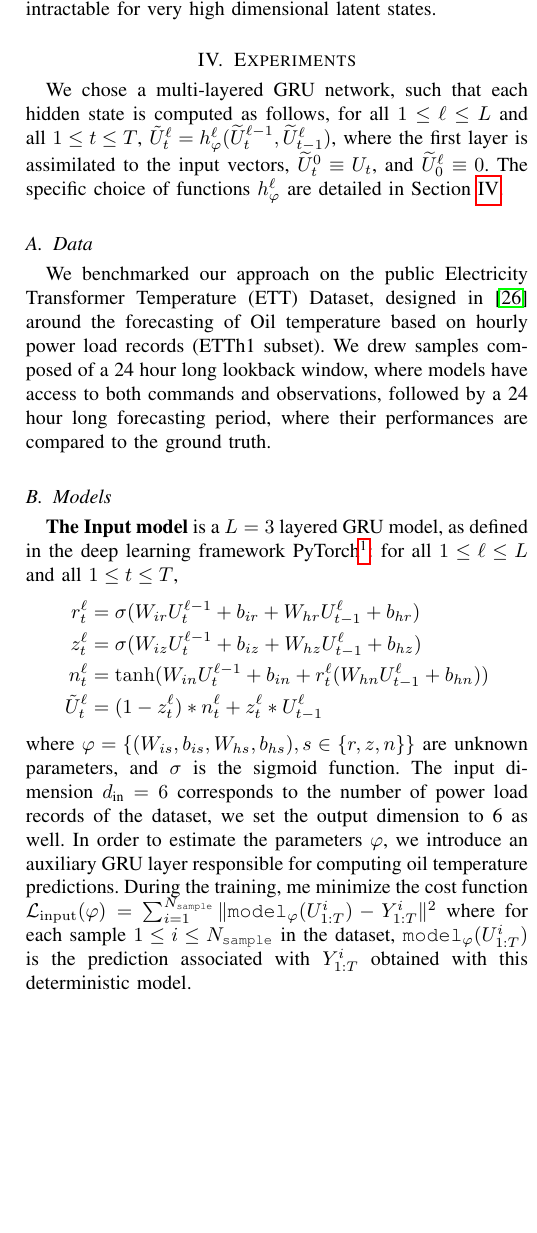
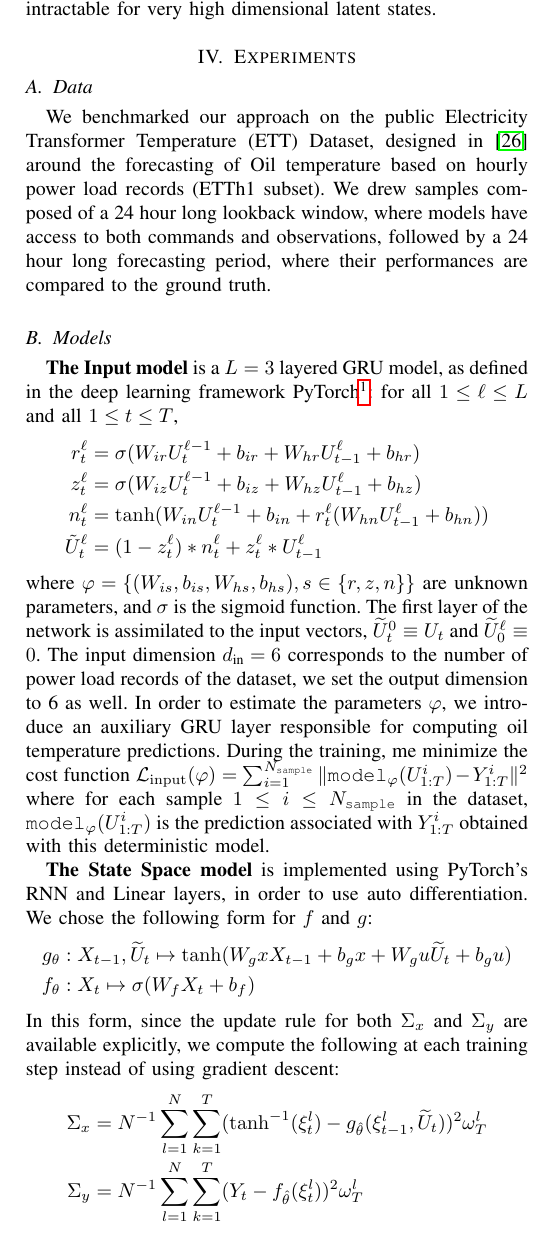
Before and after one commit to sylvainlc/21-lastlayerdecoupling, a LaTeX paper (lastlayerdecoupling.tex): part of one column of page 3 of 5, cut so that both start at the same text, the shorter picture padded with empty space. Compiled offline with pdfLaTeX.

Commit message:
Detail State space model in experiment section

```diff
--- a/lastlayerdecoupling.tex
+++ b/lastlayerdecoupling.tex
@@ -148,9 +147,6 @@ Although this algorithm is very efficient to update parameters recusrively, it i
 
 \section{Experiments}
 \label{sec:exp}
-
-We chose a multi-layered GRU network, such that each hidden state is computed as follows, for all $1 \leq \ell \leq L$ and all $1 \leq t \leq T$, $ \tilde U^\ell_t = h_\varphi^\ell(\widetilde U^{\ell-1}_t, \widetilde U^\ell_{t-1})$, where the first layer is assimilated to the input vectors, $\widetilde U_t^0 \equiv U_t$, and $\widetilde U^\ell_0 \equiv 0$. The specific choice of functions $ h_\varphi^\ell$ are detailed in Section~\ref{sec:exp}.
-
 \subsection{Data}
 \label{sub:data}
 We benchmarked our approach on the public Electricity Transformer Temperature (ETT) Dataset, designed in \cite{Zhou2021Informer} around the forecasting of Oil temperature based on hourly power load records (ETTh1 subset).
@@ -167,12 +163,25 @@ We drew samples composed of a 24 hour long lookback window, where models have ac
 	\tilde U^\ell_t & = (1-z^\ell_t) * n^\ell_t+z^\ell_t * U^\ell_{t-1}
 \end{align*}
 where $\varphi = \{(W_{is}, b_{is}, W_{hs}, b_{hs}), s \in \{r, z, n\}\}$ are unknown parameters, and $\sigma$ is the sigmoid function.
-% TODO input model loss function is MSE
+The first layer of the network is assimilated to the input vectors, $\widetilde U_t^0 \equiv U_t$ and $\widetilde U^\ell_0 \equiv 0$.
 % where $\varphi = \{W_{ir}, b_{ir}, W_{hr}, b_{hr}, W_{iz}, b_{iz}, W_{hz}, b_{hz}, W_{in}, b_{in}, W_{hn}, b_{hn}\}$ are unknown parameters
 The input dimension $d_\textnormal{in}=6$ corresponds to the number of power load records of the dataset, we set the output dimension to 6 as well.
 In order to estimate the parameters $\varphi$, we introduce an auxiliary GRU layer responsible for computing oil temperature predictions.
 During the training, me minimize the cost function $\mathcal{L}_{\mathrm{input}}(\varphi) = \sum_{i=1}^{N_{\texttt{sample}}} \|\texttt{model}_{\varphi}(U^i_{1:T}) - Y^i_{1:T}\|^2$ where for each sample $1 \leq i \leq N_{\texttt{sample}}$ in the dataset, $\texttt{model}_\varphi(U^i_{1:T})$ is the prediction associated with $Y^i_{1:T}$ obtained with this deterministic model.
 
+\textbf{The State Space model} is implemented using PyTorch's RNN and Linear layers, in order to use auto differentiation.
+We chose the following form for $f$ and $g$:
+\begin{align*}
+	g_\theta &: X_{t-1}, \widetilde U_t \mapsto \tanh(W_gx X_{t-1} + b_gx + W_gu \widetilde U_t + b_gu) \\
+	f_\theta &: X_t \mapsto  \sigma(W_f X_t + b_f)
+\end{align*}
+% where $\theta = \{W_{gx}, b_{gx}, W_{gu}, b_{gu}, W_f, b_f\}$ are unknown parameters.
+In this form, since the update rule for both $\Sigma_x$ and $\Sigma_y$ are available explicitly, we compute the following at each training step instead of using gradient descent:
+\begin{align*}
+	\Sigma_x &= N^{-1} \sum_{l=1}^N \sum_{k=1}^T (\tanh^{-1}(\xi_t^l) - g_{\hat \theta}(\xi^l_{t-1}, \widetilde U_t))^2 \omega_T^l \\
+	\Sigma_y &= N^{-1} \sum_{l=1}^N \sum_{k=1}^T (Y_t - f_{\hat \theta}(\xi^l_t))^2 \omega_T^l
+\end{align*}
+For the initial weights computation, we use $\chi = \rho_0$.
 All following experiments were computed with $N=100$ particles.
 
 \subsection{Trainings}
```
Also changed, not shown: lastlayerdecoupling.tex (1 more changed lines).
